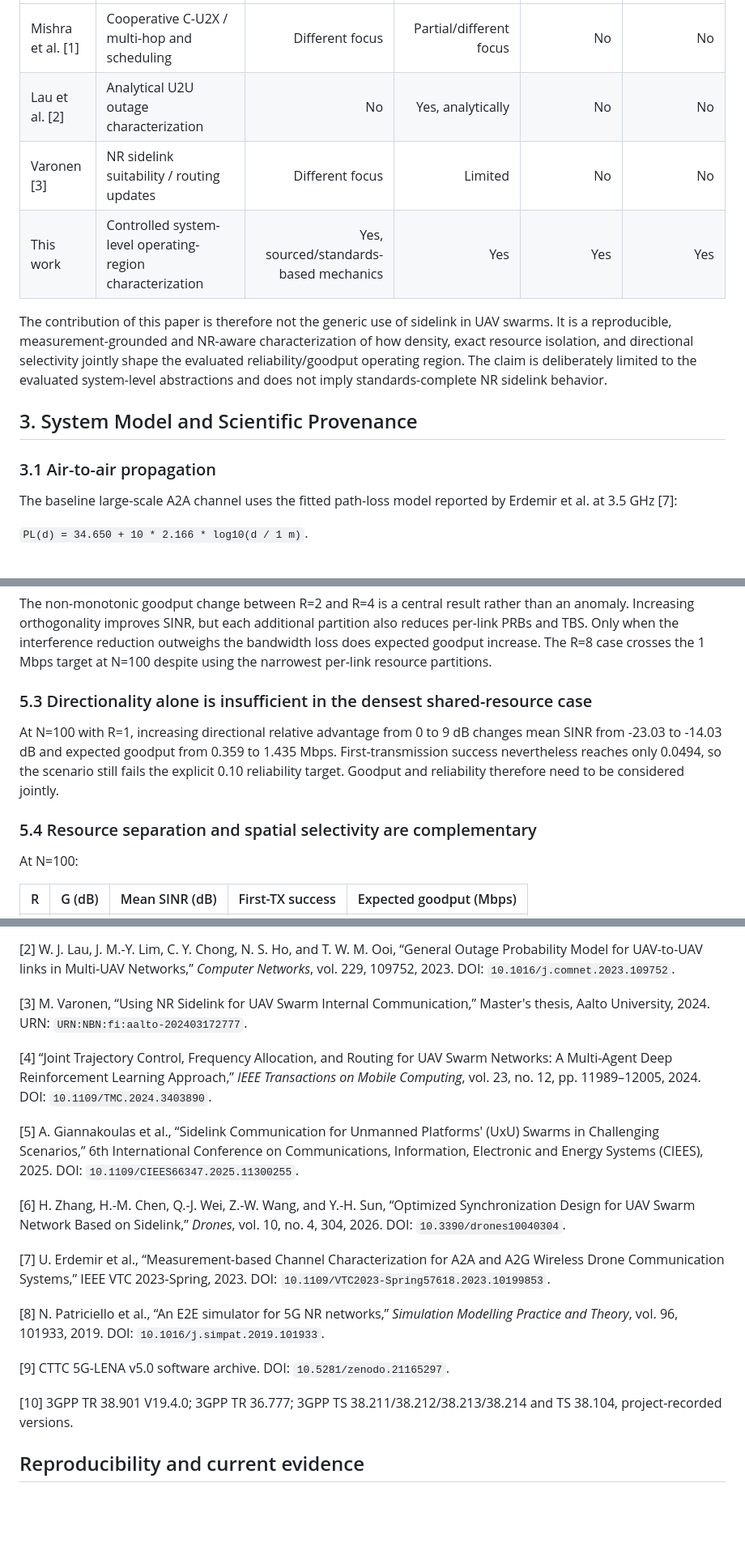
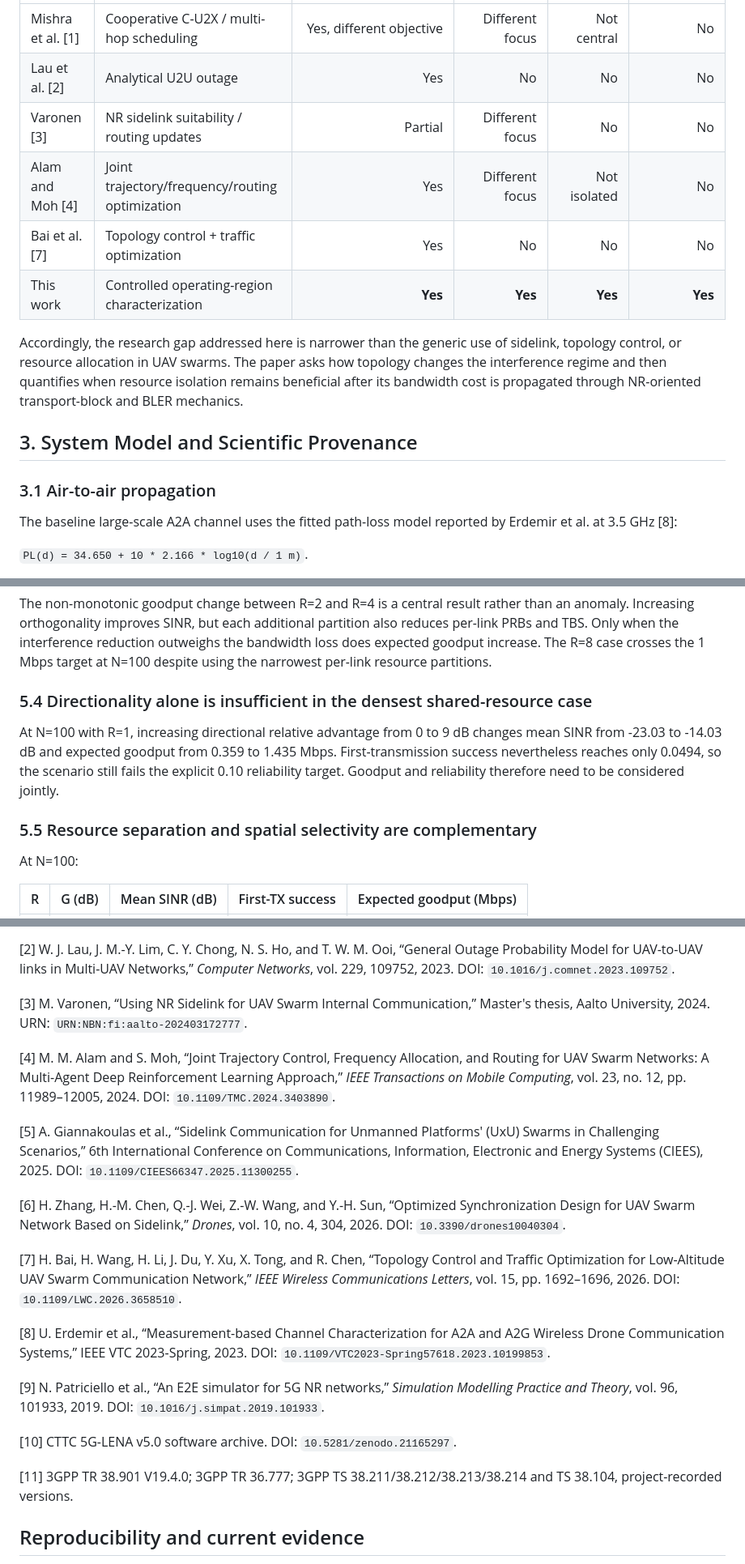
Before and after one commit to panagiotagrosdouli/uav-sidelink-swarm, a Markdown page: paper/MANUSCRIPT_SUBMISSION.md, 3 parts joined by grey strips. Shown at 81% size. GitHub-like rendering; blank space fills up the shorter version.

```diff
--- a/paper/MANUSCRIPT_SUBMISSION.md
+++ b/paper/MANUSCRIPT_SUBMISSION.md
@@ -38,16 +38,18 @@ A concise comparison of the closest work is shown below. The table is descriptiv
 |---|---|---:|---:|---:|---:|
-| Mishra et al. [1] | Cooperative C-U2X / multi-hop and scheduling | Different focus | Partial/different focus | No | No |
-| Lau et al. [2] | Analytical U2U outage characterization | No | Yes, analytically | No | No |
-| Varonen [3] | NR sidelink suitability / routing updates | Different focus | Limited | No | No |
-| This work | Controlled system-level operating-region characterization | Yes, sourced/standards-based mechanics | Yes | Yes | Yes |
+| Mishra et al. [1] | Cooperative C-U2X / multi-hop scheduling | Yes, different objective | Different focus | Not central | No |
+| Lau et al. [2] | Analytical U2U outage | Yes | No | No | No |
+| Varonen [3] | NR sidelink suitability / routing updates | Partial | Different focus | No | No |
+| Alam and Moh [4] | Joint trajectory/frequency/routing optimization | Yes | Different focus | Not isolated | No |
+| Bai et al. [7] | Topology control + traffic optimization | Yes | No | No | No |
+| This work | Controlled operating-region characterization | **Yes** | **Yes** | **Yes** | **Yes** |
 
-The contribution of this paper is therefore not the generic use of sidelink in UAV swarms. It is a reproducible, measurement-grounded and NR-aware characterization of how density, exact resource isolation, and directional selectivity jointly shape the evaluated reliability/goodput operating region. The claim is deliberately limited to the evaluated system-level abstractions and does not imply standards-complete NR sidelink behavior.
+Accordingly, the research gap addressed here is narrower than the generic use of sidelink, topology control, or resource allocation in UAV swarms. The paper asks how topology changes the interference regime and then quantifies when resource isolation remains beneficial after its bandwidth cost is propagated through NR-oriented transport-block and BLER mechanics.
 
 ## 3. System Model and Scientific Provenance
 
 ### 3.1 Air-to-air propagation
 
-The baseline large-scale A2A channel uses the fitted path-loss model reported by Erdemir et al. at 3.5 GHz [7]:
+The baseline large-scale A2A channel uses the fitted path-loss model reported by Erdemir et al. at 3.5 GHz [8]:
 
 `PL(d) = 34.650 + 10 * 2.166 * log10(d / 1 m)`.
 
@@ -140,11 +152,11 @@ At N=100 and G=0:
 
 The non-monotonic goodput change between R=2 and R=4 is a central result rather than an anomaly. Increasing orthogonality improves SINR, but each additional partition also reduces per-link PRBs and TBS. Only when the interference reduction outweighs the bandwidth loss does expected goodput increase. The R=8 case crosses the 1 Mbps target at N=100 despite using the narrowest per-link resource partitions.
 
-### 5.3 Directionality alone is insufficient in the densest shared-resource case
+### 5.4 Directionality alone is insufficient in the densest shared-resource case
 
 At N=100 with R=1, increasing directional relative advantage from 0 to 9 dB changes mean SINR from -23.03 to -14.03 dB and expected goodput from 0.359 to 1.435 Mbps. First-transmission success nevertheless reaches only 0.0494, so the scenario still fails the explicit 0.10 reliability target. Goodput and reliability therefore need to be considered jointly.
 
-### 5.4 Resource separation and spatial selectivity are complementary
+### 5.5 Resource separation and spatial selectivity are complementary
 
 At N=100:
 
@@ -216,19 +218,21 @@ Under the evaluated full-load sequential-disjoint topology, dense shared-resourc
 
 [3] M. Varonen, “Using NR Sidelink for UAV Swarm Internal Communication,” Master's thesis, Aalto University, 2024. URN: `URN:NBN:fi:aalto-202403172777`.
 
-[4] “Joint Trajectory Control, Frequency Allocation, and Routing for UAV Swarm Networks: A Multi-Agent Deep Reinforcement Learning Approach,” *IEEE Transactions on Mobile Computing*, vol. 23, no. 12, pp. 11989–12005, 2024. DOI: `10.1109/TMC.2024.3403890`.
+[4] M. M. Alam and S. Moh, “Joint Trajectory Control, Frequency Allocation, and Routing for UAV Swarm Networks: A Multi-Agent Deep Reinforcement Learning Approach,” *IEEE Transactions on Mobile Computing*, vol. 23, no. 12, pp. 11989–12005, 2024. DOI: `10.1109/TMC.2024.3403890`.
 
 [5] A. Giannakoulas et al., “Sidelink Communication for Unmanned Platforms' (UxU) Swarms in Challenging Scenarios,” 6th International Conference on Communications, Information, Electronic and Energy Systems (CIEES), 2025. DOI: `10.1109/CIEES66347.2025.11300255`.
 
 [6] H. Zhang, H.-M. Chen, Q.-J. Wei, Z.-W. Wang, and Y.-H. Sun, “Optimized Synchronization Design for UAV Swarm Network Based on Sidelink,” *Drones*, vol. 10, no. 4, 304, 2026. DOI: `10.3390/drones10040304`.
 
-[7] U. Erdemir et al., “Measurement-based Channel Characterization for A2A and A2G Wireless Drone Communication Systems,” IEEE VTC 2023-Spring, 2023. DOI: `10.1109/VTC2023-Spring57618.2023.10199853`.
+[7] H. Bai, H. Wang, H. Li, J. Du, Y. Xu, X. Tong, and R. Chen, “Topology Control and Traffic Optimization for Low-Altitude UAV Swarm Communication Network,” *IEEE Wireless Communications Letters*, vol. 15, pp. 1692–1696, 2026. DOI: `10.1109/LWC.2026.3658510`.
 
-[8] N. Patriciello et al., “An E2E simulator for 5G NR networks,” *Simulation Modelling Practice and Theory*, vol. 96, 101933, 2019. DOI: `10.1016/j.simpat.2019.101933`.
+[8] U. Erdemir et al., “Measurement-based Channel Characterization for A2A and A2G Wireless Drone Communication Systems,” IEEE VTC 2023-Spring, 2023. DOI: `10.1109/VTC2023-Spring57618.2023.10199853`.
 
-[9] CTTC 5G-LENA v5.0 software archive. DOI: `10.5281/zenodo.21165297`.
+[9] N. Patriciello et al., “An E2E simulator for 5G NR networks,” *Simulation Modelling Practice and Theory*, vol. 96, 101933, 2019. DOI: `10.1016/j.simpat.2019.101933`.
 
-[10] 3GPP TR 38.901 V19.4.0; 3GPP TR 36.777; 3GPP TS 38.211/38.212/38.213/38.214 and TS 38.104, project-recorded versions.
+[10] CTTC 5G-LENA v5.0 software archive. DOI: `10.5281/zenodo.21165297`.
+
+[11] 3GPP TR 38.901 V19.4.0; 3GPP TR 36.777; 3GPP TS 38.211/38.212/38.213/38.214 and TS 38.104, project-recorded versions.
 
 ## Reproducibility and current evidence
 
```
Also changed, not shown: other parts of paper/MANUSCRIPT_SUBMISSION.md (+33 -33 lines).
